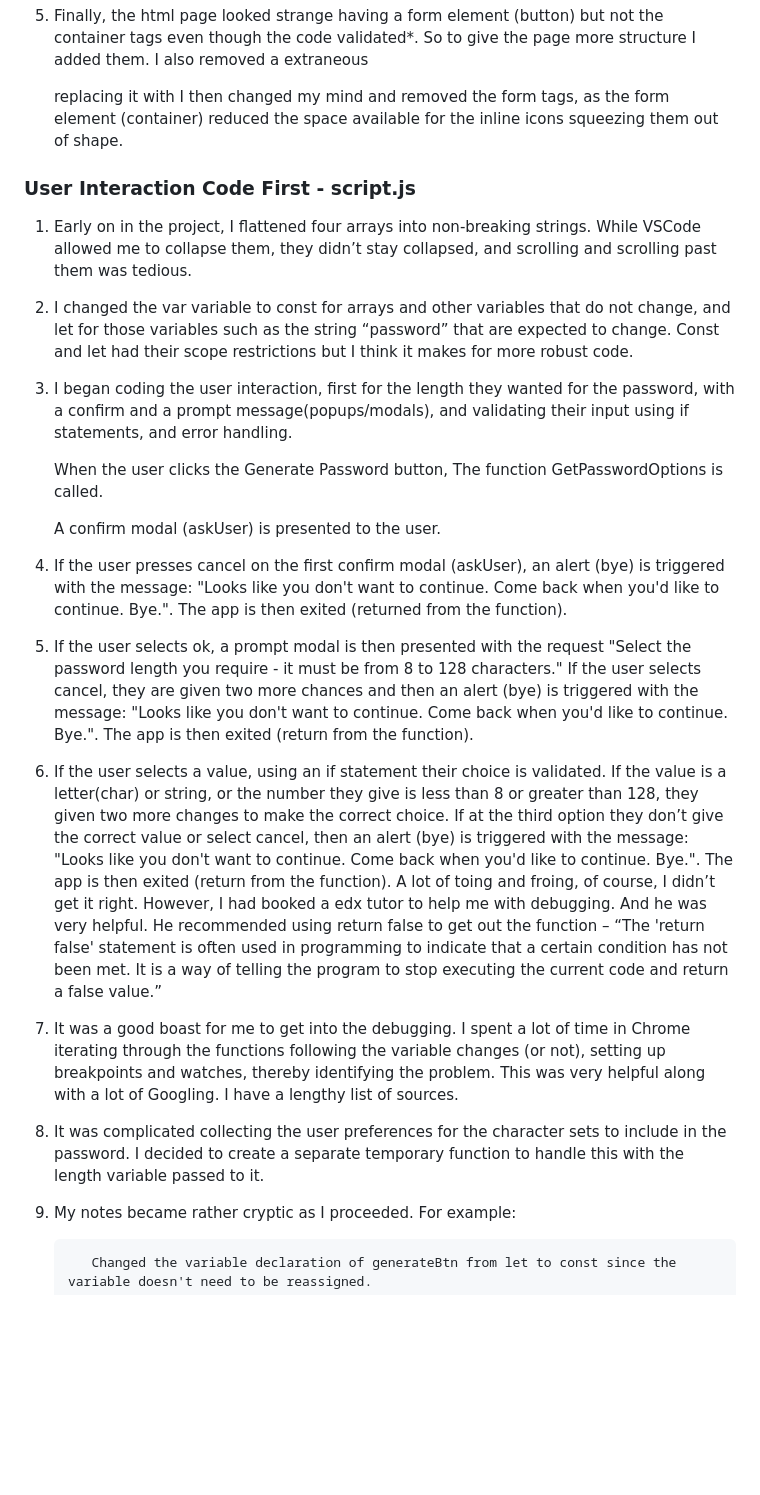
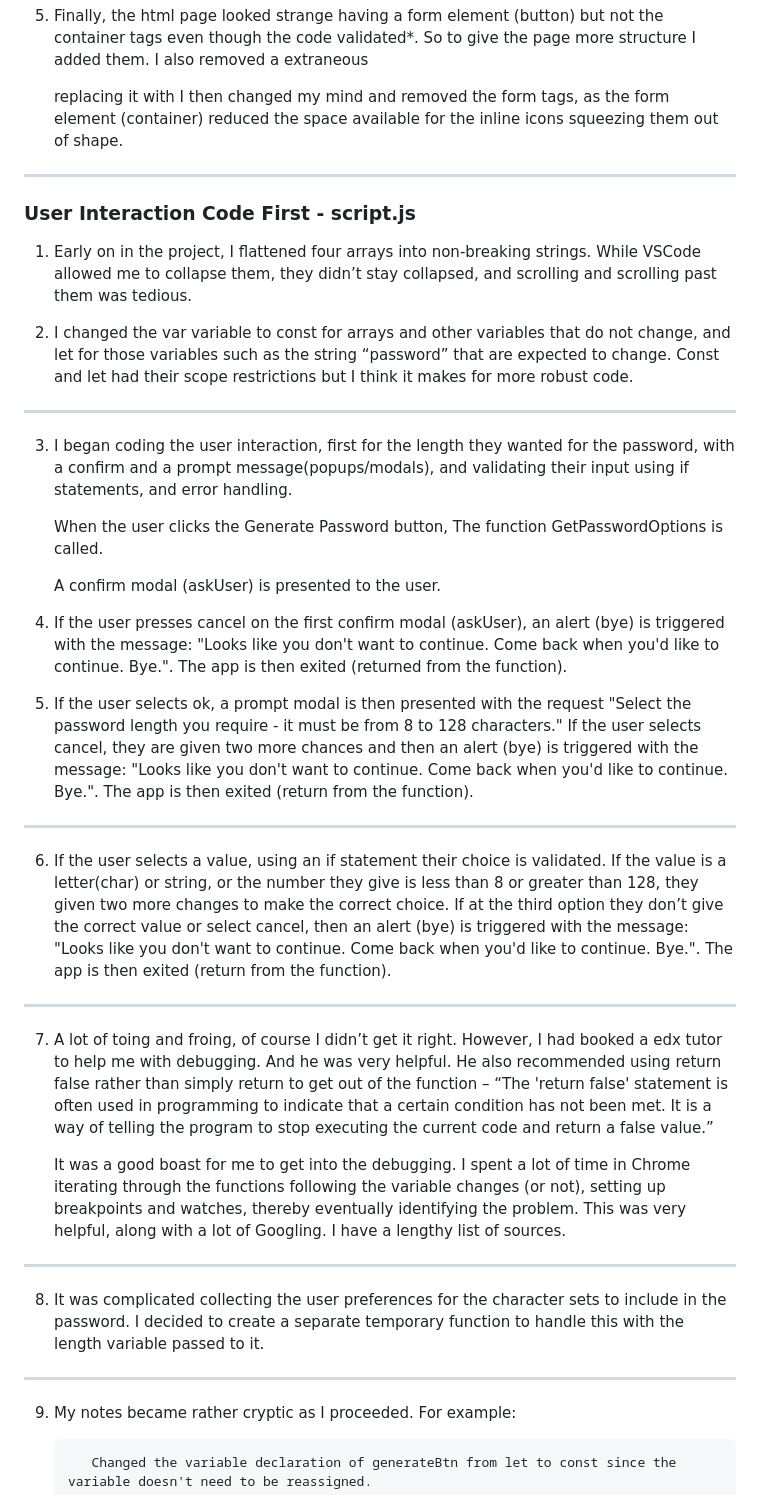
Before and after one commit to stephdavid/Password-Generator, a Markdown page: README.md, the part around the change printed below. GitHub-like rendering; blank space fills up the shorter version.

```diff
--- a/README.md
+++ b/README.md
@@ -45,6 +45,8 @@
 
 5.	Finally, the html page looked strange having a form element (button) but not the container tags <form></form> even though the code validated*. So to give the page more structure I added them. I also removed a extraneous <div></div> replacing it with <main></main> I then changed my mind and removed the form tags, as the form element (container) reduced the space available for the inline icons squeezing them out of shape.
 
+---
+
 ### User Interaction Code First - script.js
 
 1.	Early on in the project, I flattened four arrays into non-breaking strings. While VSCode allowed me to collapse them, they didn’t stay collapsed, and scrolling and scrolling past them was tedious.
@@ -52,6 +54,7 @@
 
 2.	I changed the var variable to const for arrays and other variables that do not change, and let for those variables such as the string “password” that are expected to change. Const and let had their scope restrictions but I think it makes for more robust code.
 
+---
 
 3.	I began coding the user interaction, first for the length they wanted for the password, with a confirm and a prompt message(popups/modals), and validating their input using if statements, and error handling.
 
@@ -62,20 +65,29 @@
     A confirm modal (askUser) is presented to the user.
 
 
+
 4.	If the user presses cancel on the first confirm modal (askUser), an alert (bye) is triggered with the message: "Looks like you don't want to continue. Come back when you'd like to continue. Bye.". The app is then exited (returned from the function).
 
 
 
 5.	If the user selects ok, a prompt modal is then presented with the request "Select the password length you require - it must be from 8 to 128 characters." If the user selects cancel, they are given two more chances and then an alert (bye) is triggered with the message: "Looks like you don't want to continue. Come back when you'd like to continue. Bye.". The app is then exited (return from the function).
 
+---
 
 6.	If the user selects a value, using an if statement their choice is validated. If the value is a letter(char) or string, or the number they give is less than 8 or greater than 128, they given two more changes to make the correct choice. If at the third option they don’t give the correct value or select cancel, then an alert (bye) is triggered with the message: "Looks like you don't want to continue. Come back when you'd like to continue. Bye.". The app is then exited (return from the function).
-A lot of toing and froing, of course, I didn’t get it right. However, I had booked a edx tutor to help me with debugging. And he was very helpful. He recommended using return false to get out the function – “The 'return false' statement is often used in programming to indicate that a certain condition has not been met. It is a way of telling the program to stop executing the current code and return a false value.”
+
+---
+
+7. A lot of toing and froing, of course I didn’t get it right. However, I had booked a edx tutor to help me with debugging. And he was very helpful. He also recommended using return false rather than simply return to get out of the function – “The 'return false' statement is often used in programming to indicate that a certain condition has not been met. It is a way of telling the program to stop executing the current code and return a false value.”
 
 
-7.	It was a good boast for me to get into the debugging. I spent a lot of time in Chrome iterating through the functions following the variable changes (or not), setting up breakpoints and watches, thereby identifying the problem. This was very helpful along with a lot of Googling. I have a lengthy list of sources.
+    It was a good boast for me to get into the debugging. I spent a lot of time in Chrome iterating through the functions following the variable changes (or not), setting up breakpoints and watches, thereby eventually identifying the problem. This was very helpful, along with a lot of Googling. I have a lengthy list of sources.
+
+---
 
 8.	It was complicated collecting the user preferences for the character sets to include in the password. I decided to create a separate temporary function to handle this with the length variable passed to it.
+
+---
 
  9. My notes became rather cryptic as I proceeded. For example:
 
```
Also changed, not shown: other parts of README.md (+16 -4 lines), screenshot.png (added), 3 other files.
